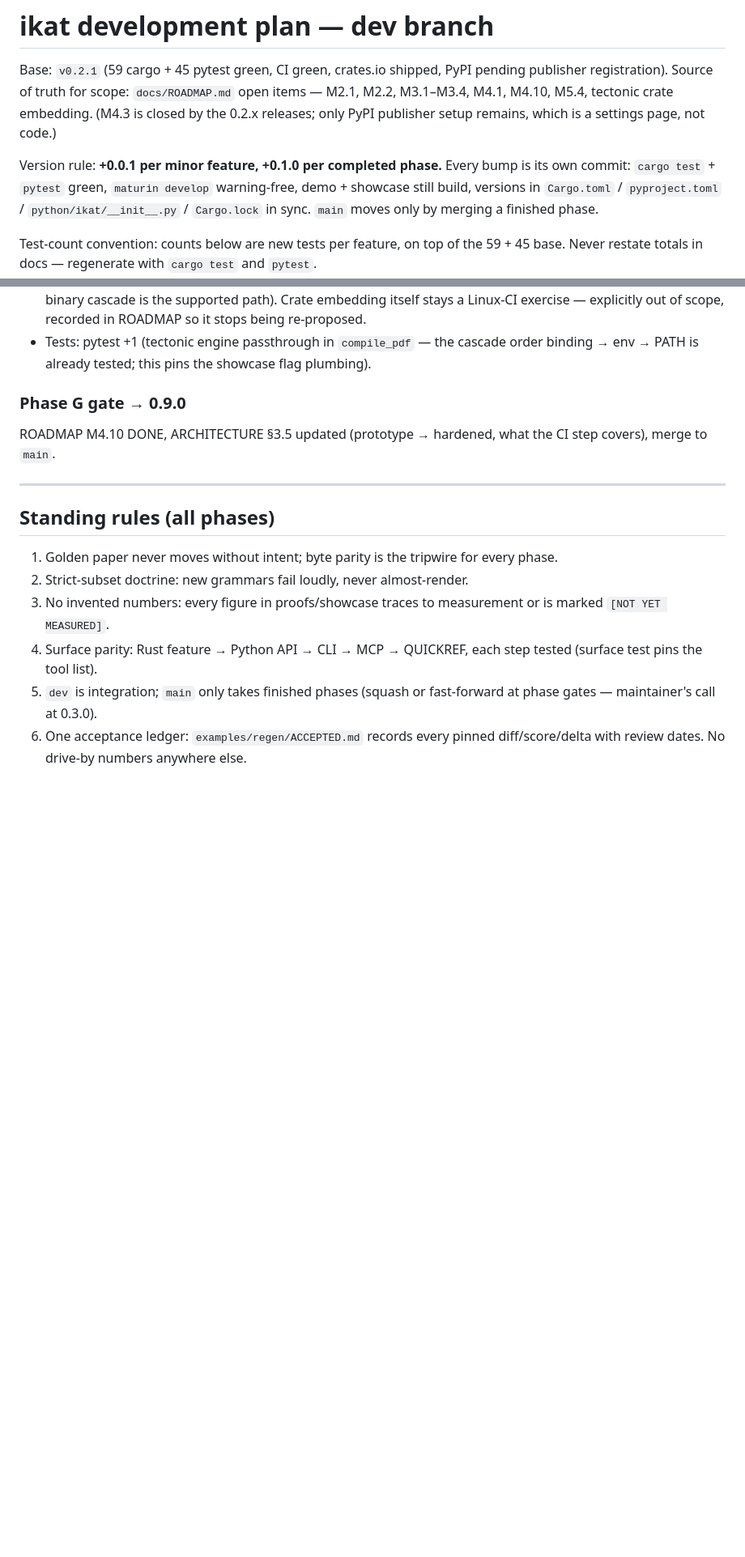
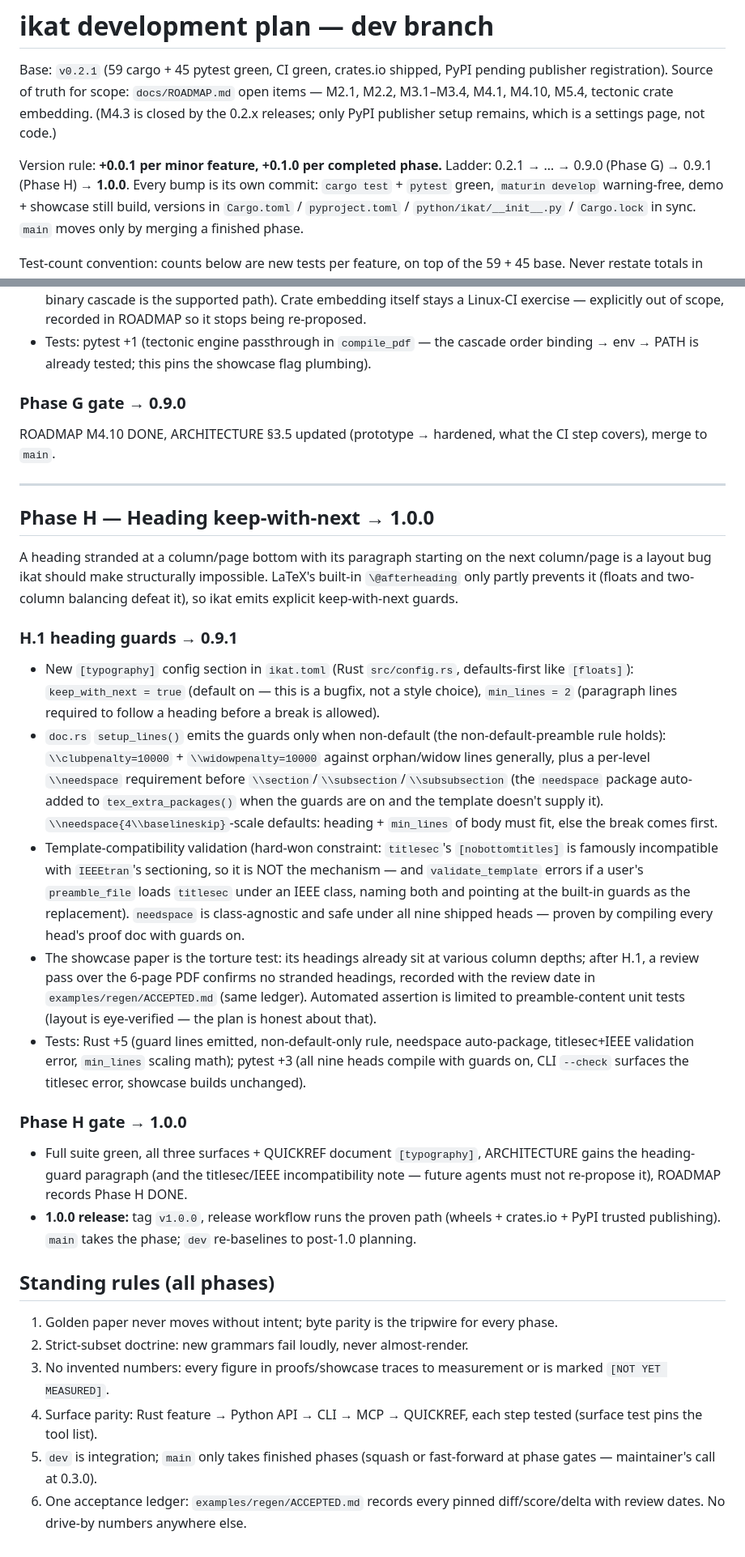
Before and after one commit to opticsWolf/ikat, a Markdown page: docs/PLAN-dev.md, 2 parts joined by grey strips. Shown at 81% size. Drawn GitHub-style; blank space fills up the shorter version.

Commit message:
Dev plan: Phase H heading keep-with-next (0.9.1 to 1.0.0)

```diff
--- a/docs/PLAN-dev.md
+++ b/docs/PLAN-dev.md
@@ -8,7 +8,8 @@ M2.1, M2.2, M3.1–M3.4, M4.1, M4.10, M5.4, tectonic crate embedding.
 remains, which is a settings page, not code.)
 
 Version rule: **+0.0.1 per minor feature, +0.1.0 per completed
-phase.** Every bump is its own commit: `cargo test` + `pytest`
+phase.** Ladder: 0.2.1 → … → 0.9.0 (Phase G) → 0.9.1
+(Phase H) → **1.0.0**. Every bump is its own commit: `cargo test` + `pytest`
 green, `maturin develop` warning-free, demo + showcase still
 build, versions in `Cargo.toml` / `pyproject.toml` /
 `python/ikat/__init__.py` / `Cargo.lock` in sync.
@@ -416,6 +419,62 @@ ROADMAP M4.10 DONE, ARCHITECTURE §3.5 updated (prototype →
 
 ---
 
+## Phase H — Heading keep-with-next → 1.0.0
+
+A heading stranded at a column/page bottom with its paragraph
+starting on the next column/page is a layout bug ikat should
+make structurally impossible. LaTeX's built-in `\@afterheading`
+only partly prevents it (floats and two-column balancing defeat
+it), so ikat emits explicit keep-with-next guards.
+
+### H.1 heading guards → 0.9.1
+
+- New `[typography]` config section in `ikat.toml` (Rust
+  `src/config.rs`, defaults-first like `[floats]`):
+  `keep_with_next = true` (default on — this is a bugfix, not a
+  style choice), `min_lines = 2` (paragraph lines required to
+  follow a heading before a break is allowed).
+- `doc.rs` `setup_lines()` emits the guards only when
+  non-default (the non-default-preamble rule holds):
+  `\\clubpenalty=10000` + `\\widowpenalty=10000` against
+  orphan/widow lines generally, plus a per-level `\\needspace`
+  requirement before `\\section`/`\\subsection`/`\\subsubsection`
+  (the `needspace` package auto-added to `tex_extra_packages()`
+  when the guards are on and the template doesn't supply it).
+  `\\needspace{4\\baselineskip}`-scale defaults: heading +
+  `min_lines` of body must fit, else the break comes first.
+- Template-compatibility validation (hard-won constraint:
+  `titlesec`'s `[nobottomtitles]` is famously incompatible with
+  `IEEEtran`'s sectioning, so it is NOT the mechanism — and
+  `validate_template` errors if a user's `preamble_file` loads
+  `titlesec` under an IEEE class, naming both and pointing at
+  the built-in guards as the replacement). `needspace` is
+  class-agnostic and safe under all nine shipped heads —
+  proven by compiling every head's proof doc with guards on.
+- The showcase paper is the torture test: its headings already
+  sit at various column depths; after H.1, a review pass over
+  the 6-page PDF confirms no stranded headings, recorded with
+  the review date in `examples/regen/ACCEPTED.md` (same ledger).
+  Automated assertion is limited to preamble-content unit tests
+  (layout is eye-verified — the plan is honest about that).
+- Tests: Rust +5 (guard lines emitted, non-default-only rule,
+  needspace auto-package, titlesec+IEEE validation error,
+  `min_lines` scaling math); pytest +3 (all nine heads compile
+  with guards on, CLI `--check` surfaces the titlesec error,
+  showcase builds unchanged).
+
+### Phase H gate → 1.0.0
+
+- Full suite green, all three surfaces + QUICKREF document
+  `[typography]`, ARCHITECTURE gains the heading-guard
+  paragraph (and the titlesec/IEEE incompatibility note —
+  future agents must not re-propose it), ROADMAP records
+  Phase H DONE.
+- **1.0.0 release:** tag `v1.0.0`, release workflow runs the
+  proven path (wheels + crates.io + PyPI trusted publishing).
+  `main` takes the phase; `dev` re-baselines to post-1.0
+  planning.
+
 ## Standing rules (all phases)
 
 1. Golden paper never moves without intent; byte parity is the
```
Also changed, not shown: other parts of docs/PLAN-dev.md (+2 -0 lines).
